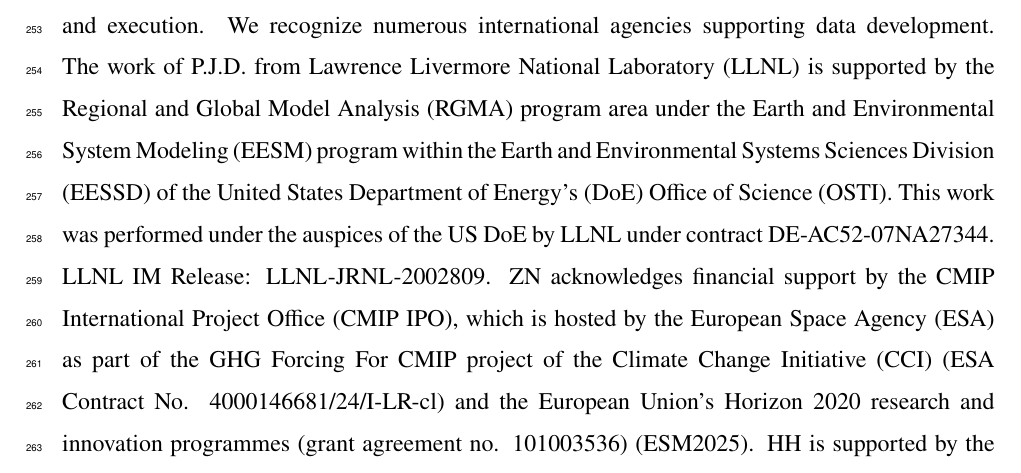
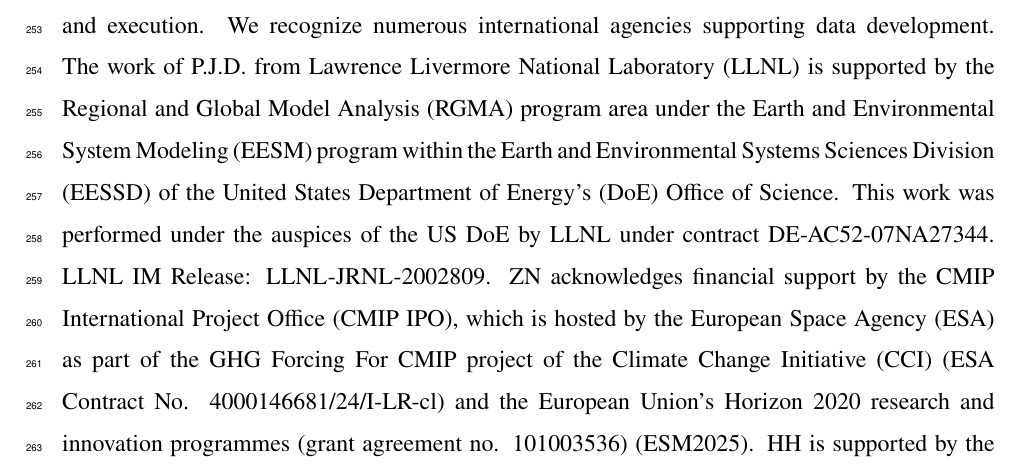
Before and after one commit to durack1/Duracketal25-ForcingWorkshopSummary, a LaTeX document (Duracketal25b-BAMS.tex): part of page 13 of 16, cut so that both start at the same text. Compiled offline with pdfLaTeX.

Commit message:
sync; OSTI removal

```diff
--- a/Duracketal25b-BAMS.tex
+++ b/Duracketal25b-BAMS.tex
@@ -232,7 +232,7 @@
 % ACKNOWLEDGMENTS
 %%%%%%%%%%%%%%%%%%%%%%%%%%%%%%%%%%%%%%%%%%%%%%%%%%%%%%%%%%%%%%%%%%%%%
 \acknowledgments
-The authors would like to thank all members of the CMIP Forcing Task Team for their tireless efforts making CMIP7 forcing datasets a reality, the ``team'' includes: Thomas Aubry, Louise Chini, John Fasullo, Stephanie Fiedler, Bernd Funke, Heather Graven, Michaela Hegglin, Jarmo Kikstra, Thibaut Lurton, Claire MacIntosh, David Plummer, Steven Smith, Margreet van Marle, Tilo Ziehn, Keywan Riahi, Guido van der Werf, Rachel Hoesly, Mahesh Kovilakam, Ken Mankoff, Malte Meinshausen, Anja Schmidt, Doug Smith and Tim Stockdale. The CMIP Forcing Task Team homepage can be viewed at \url{https://wcrp-cmip.org/cmip7-task-teams/forcings}. The authors would also like to thank the European Centre for Medium-Range Weather Forecasts (ECMWF), Copernicus Climate Change Service (C3S), and the European Space Agency (ESA) for jointly hosting and sponsoring the workshop. We recognize the CMIP International Project Office (CMIP-IPO) staff, hosted by ESA, and the staff provided on contract by HE Space Operations Ltd., for their exceptional workshop organization and execution. We recognize numerous international agencies supporting data development. The work of P.J.D. from Lawrence Livermore National Laboratory (LLNL) is supported by the Regional and Global Model Analysis (RGMA) program area under the Earth and Environmental System Modeling (EESM) program within the Earth and Environmental Systems Sciences Division (EESSD) of the United States Department of Energy’s (DoE) Office of Science (OSTI). This work was performed under the auspices of the US DoE by LLNL under contract DE-AC52-07NA27344. LLNL IM Release: LLNL-JRNL-2002809. ZN acknowledges financial support by the CMIP International Project Office (CMIP IPO), which is hosted by the European Space Agency (ESA) as part of the GHG Forcing For CMIP project of the Climate Change Initiative (CCI) (ESA Contract No. 4000146681/24/I-LR-cl) and the European Union's Horizon 2020 research and innovation programmes (grant agreement no. 101003536) (ESM2025). HH is supported by the Met Office Hadley Centre Climate Programme funded by the Department for Science, Innovation and Technology (DSIT), UK.
+The authors would like to thank all members of the CMIP Forcing Task Team for their tireless efforts making CMIP7 forcing datasets a reality, the ``team'' includes: Thomas Aubry, Louise Chini, John Fasullo, Stephanie Fiedler, Bernd Funke, Heather Graven, Michaela Hegglin, Jarmo Kikstra, Thibaut Lurton, Claire MacIntosh, David Plummer, Steven Smith, Margreet van Marle, Tilo Ziehn, Keywan Riahi, Guido van der Werf, Rachel Hoesly, Mahesh Kovilakam, Ken Mankoff, Malte Meinshausen, Anja Schmidt, Doug Smith and Tim Stockdale. The CMIP Forcing Task Team homepage can be viewed at \url{https://wcrp-cmip.org/cmip7-task-teams/forcings}. The authors would also like to thank the European Centre for Medium-Range Weather Forecasts (ECMWF), Copernicus Climate Change Service (C3S), and the European Space Agency (ESA) for jointly hosting and sponsoring the workshop. We recognize the CMIP International Project Office (CMIP-IPO) staff, hosted by ESA, and the staff provided on contract by HE Space Operations Ltd., for their exceptional workshop organization and execution. We recognize numerous international agencies supporting data development. The work of P.J.D. from Lawrence Livermore National Laboratory (LLNL) is supported by the Regional and Global Model Analysis (RGMA) program area under the Earth and Environmental System Modeling (EESM) program within the Earth and Environmental Systems Sciences Division (EESSD) of the United States Department of Energy’s (DoE) Office of Science. This work was performed under the auspices of the US DoE by LLNL under contract DE-AC52-07NA27344. LLNL IM Release: LLNL-JRNL-2002809. ZN acknowledges financial support by the CMIP International Project Office (CMIP IPO), which is hosted by the European Space Agency (ESA) as part of the GHG Forcing For CMIP project of the Climate Change Initiative (CCI) (ESA Contract No. 4000146681/24/I-LR-cl) and the European Union's Horizon 2020 research and innovation programmes (grant agreement no. 101003536) (ESM2025). HH is supported by the Met Office Hadley Centre Climate Programme funded by the Department for Science, Innovation and Technology (DSIT), UK.
 
 
 %%%%%%%%%%%%%%%%%%%%%%%%%%%%%%%%%%%%%%%%%%%%%%%%%%%%%%%%%%%%%%%%%%%%%
```
